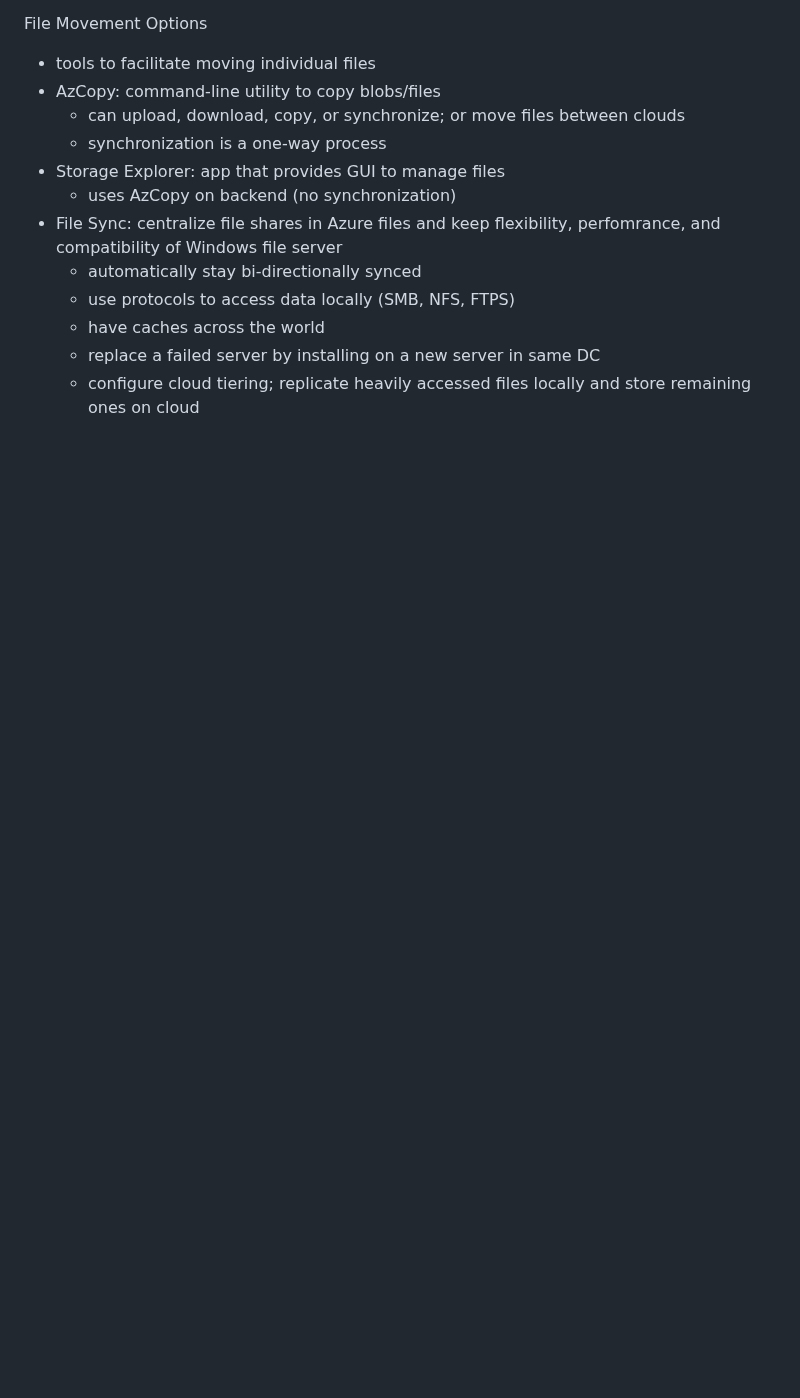
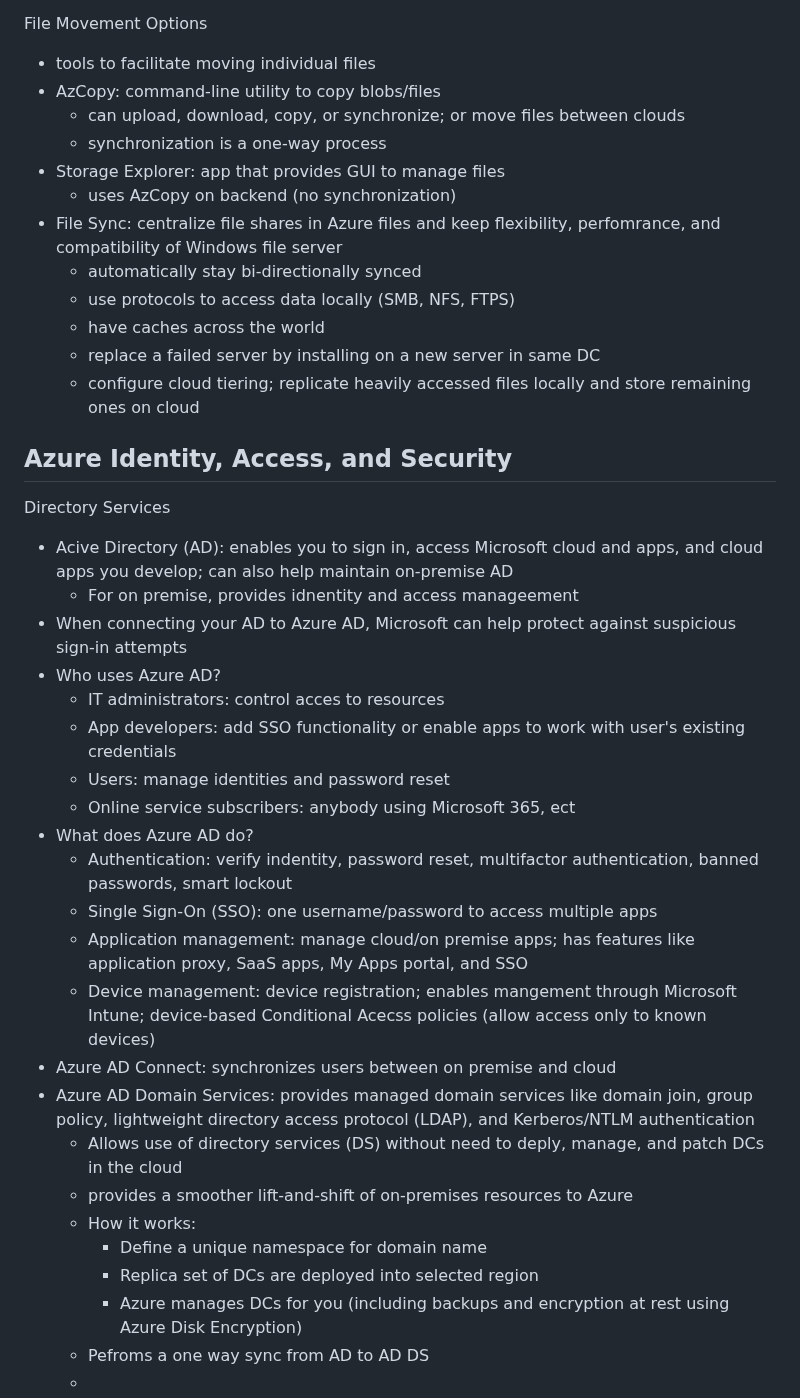
Before and after one commit to lukekasper/Personal-Projects, a Markdown page: Microsoft Azure/Intro Notes/Azure_Fundamentals.md, the part around the change. GitHub-like rendering; blank space fills up the shorter version.

```diff
--- a/Microsoft Azure/Intro Notes/Azure_Fundamentals.md
+++ b/Microsoft Azure/Intro Notes/Azure_Fundamentals.md
@@ -382,3 +382,31 @@ File Movement Options
   - have caches across the world
   - replace a failed server by installing on a new server in same DC
   - configure cloud tiering; replicate heavily accessed files locally and store remaining ones on cloud
+
+## Azure Identity, Access, and Security
+
+Directory Services
+- Acive Directory (AD): enables you to sign in, access Microsoft cloud and apps, and cloud apps you develop; can also help maintain on-premise AD
+  - For on premise, provides idnentity and access manageement
+- When connecting your AD to Azure AD, Microsoft can help protect against suspicious sign-in attempts
+- Who uses Azure AD?
+  - IT administrators: control acces to resources
+  - App developers: add SSO functionality or enable apps to work with user's existing credentials
+  - Users: manage identities and password reset
+  - Online service subscribers: anybody using Microsoft 365, ect
+- What does Azure AD do?
+  - Authentication: verify indentity, password reset, multifactor authentication, banned passwords, smart lockout
+  - Single Sign-On (SSO): one username/password to access multiple apps
+  - Application management: manage cloud/on premise apps; has features like application proxy, SaaS apps, My Apps portal, and SSO
+  - Device management: device registration; enables mangement through Microsoft Intune; device-based Conditional Acecss policies (allow access only to known     devices)
+- Azure AD Connect: synchronizes users between on premise and cloud
+- Azure AD Domain Services: provides managed domain services like domain join, group policy, lightweight directory access protocol (LDAP), and Kerberos/NTLM
+  authentication
+  - Allows use of directory services (DS) without need to deply, manage, and patch DCs in the cloud
+  - provides a smoother lift-and-shift of on-premises resources to Azure
+  - How it works:
+    - Define a unique namespace for domain name
+    - Replica set of DCs are deployed into selected region
+    - Azure manages DCs for you (including backups and encryption at rest using Azure Disk Encryption)
+  - Pefroms a one way sync from AD to AD DS
+  -
```
